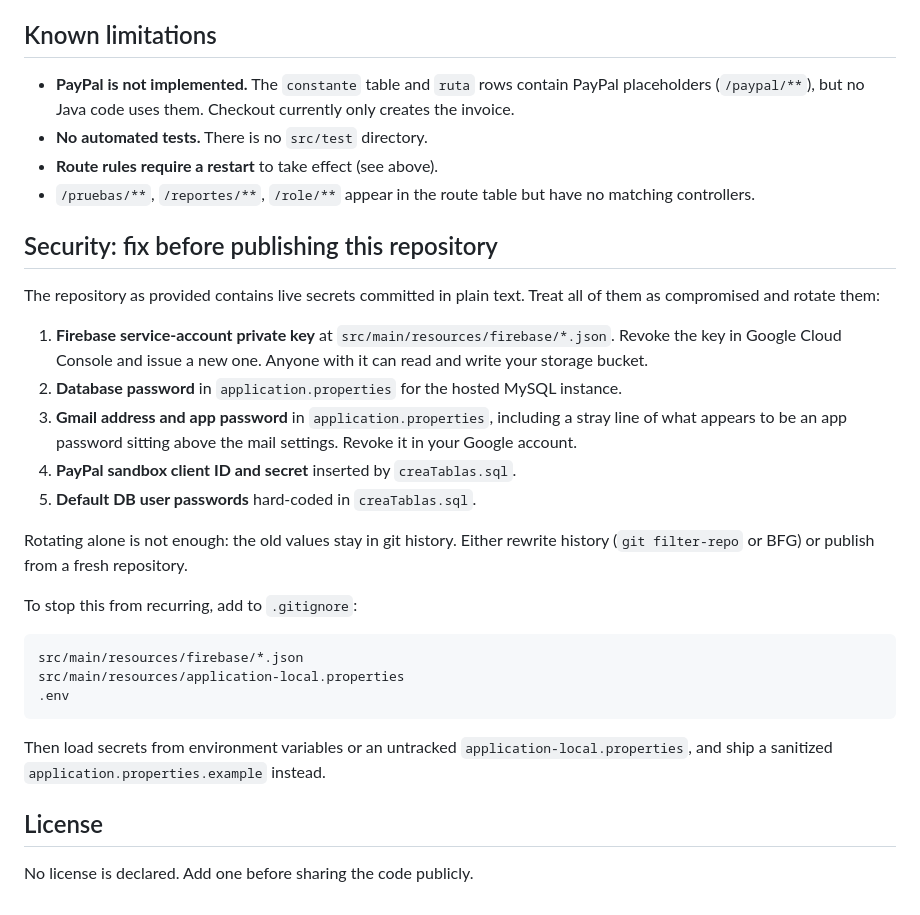
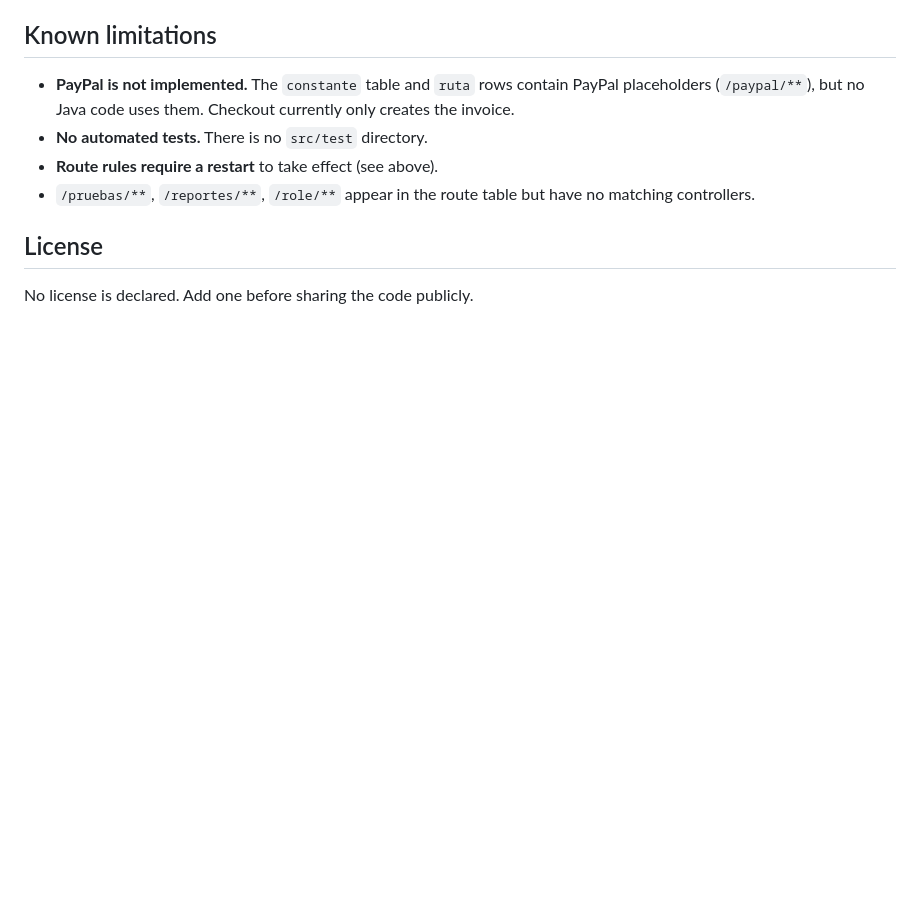
Before and after one commit to rioserc3112/Tienda_en_linea, a Markdown page: README.md, the part around the change. GitHub-like rendering; blank space fills up the shorter version.

Commit message:
Update README to remove security concerns
Removed sensitive information and security warnings from README.

````diff
--- a/README.md
+++ b/README.md
@@ -159,27 +159,6 @@ The sample users are `juan` (ADMIN, VENDEDOR, USER), `rebeca` (VENDEDOR, USER),
 - **Route rules require a restart** to take effect (see above).
 - `/pruebas/**`, `/reportes/**`, `/role/**` appear in the route table but have no matching controllers.
 
-## Security: fix before publishing this repository
-
-The repository as provided contains live secrets committed in plain text. Treat all of them as compromised and rotate them:
-
-1. **Firebase service-account private key** at `src/main/resources/firebase/*.json`. Revoke the key in Google Cloud Console and issue a new one. Anyone with it can read and write your storage bucket.
-2. **Database password** in `application.properties` for the hosted MySQL instance.
-3. **Gmail address and app password** in `application.properties`, including a stray line of what appears to be an app password sitting above the mail settings. Revoke it in your Google account.
-4. **PayPal sandbox client ID and secret** inserted by `creaTablas.sql`.
-5. **Default DB user passwords** hard-coded in `creaTablas.sql`.
-
-Rotating alone is not enough: the old values stay in git history. Either rewrite history (`git filter-repo` or BFG) or publish from a fresh repository.
-
-To stop this from recurring, add to `.gitignore`:
-
-```
-src/main/resources/firebase/*.json
-src/main/resources/application-local.properties
-.env
-```
-
-Then load secrets from environment variables or an untracked `application-local.properties`, and ship a sanitized `application.properties.example` instead.
 
 ## License
 
````
